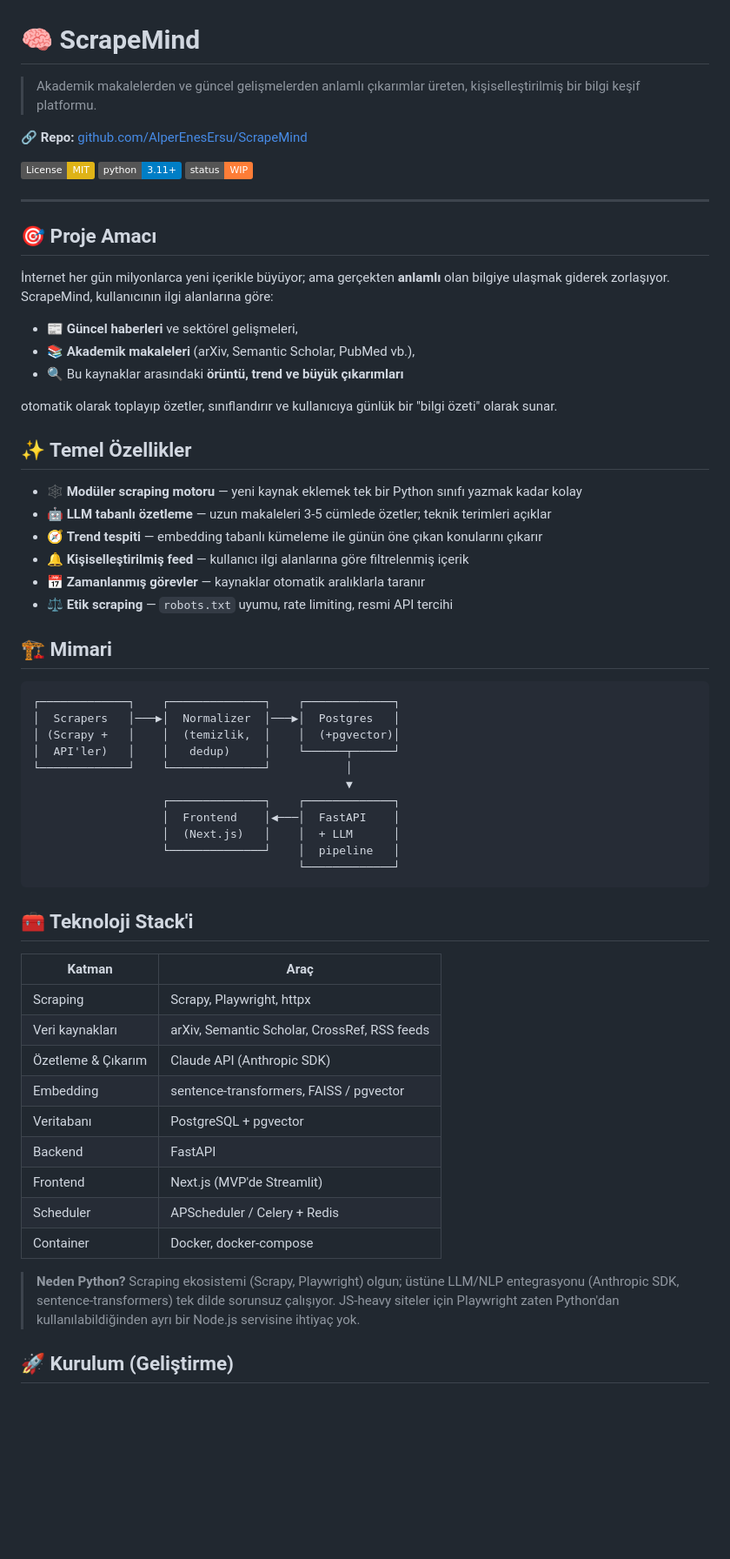
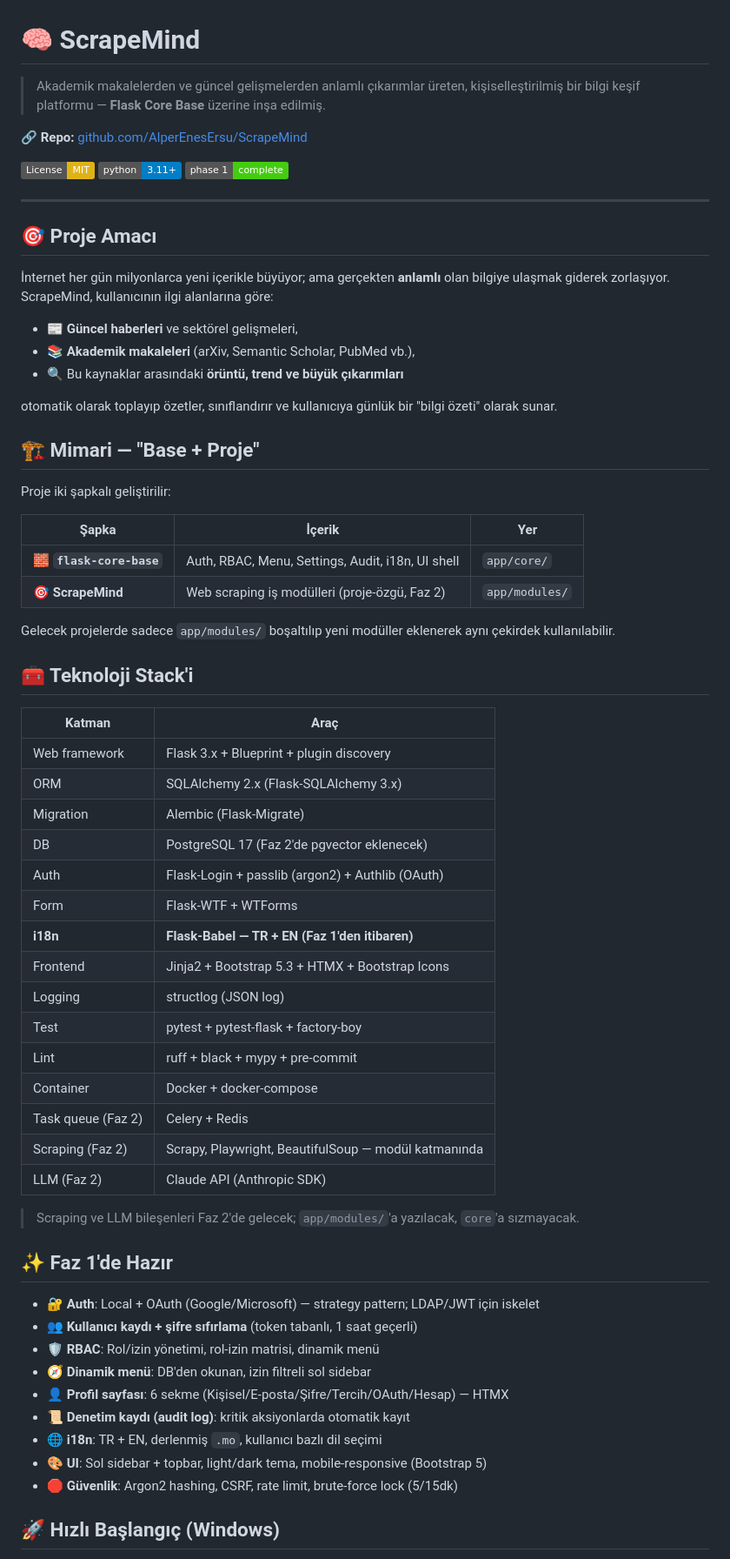
Before and after one commit to AlperEnesErsu/ScrapeMind, a Markdown page: README.md, the part around one of its changes. Shown at 87% size. Drawn GitHub-style; badges without logos; blank space fills up the shorter version.

````diff
--- a/README.md
+++ b/README.md
@@ -1,12 +1,12 @@
 # 🧠 ScrapeMind
 
-> Akademik makalelerden ve güncel gelişmelerden anlamlı çıkarımlar üreten, kişiselleştirilmiş bir bilgi keşif platformu.
+> Akademik makalelerden ve güncel gelişmelerden anlamlı çıkarımlar üreten, kişiselleştirilmiş bir bilgi keşif platformu — **Flask Core Base** üzerine inşa edilmiş.
 
 **🔗 Repo:** [github.com/AlperEnesErsu/ScrapeMind](https://github.com/AlperEnesErsu/ScrapeMind)
 
 [![License: MIT](https://img.shields.io/badge/License-MIT-yellow.svg)](https://opensource.org/licenses/MIT)
 [![Python 3.11+](https://img.shields.io/badge/python-3.11+-blue.svg)](https://www.python.org/)
-[![Status](https://img.shields.io/badge/status-WIP-orange.svg)](https://github.com/AlperEnesErsu/ScrapeMind)
+[![Phase 1](https://img.shields.io/badge/phase%201-complete-success.svg)](#-yol-haritası)
 
 ---
 
@@ -20,45 +20,50 @@
 
 otomatik olarak toplayıp özetler, sınıflandırır ve kullanıcıya günlük bir "bilgi özeti" olarak sunar.
 
-## ✨ Temel Özellikler
+## 🏗️ Mimari — "Base + Proje"
 
-- 🕸️ **Modüler scraping motoru** — yeni kaynak eklemek tek bir Python sınıfı yazmak kadar kolay
-- 🤖 **LLM tabanlı özetleme** — uzun makaleleri 3-5 cümlede özetler; teknik terimleri açıklar
-- 🧭 **Trend tespiti** — embedding tabanlı kümeleme ile günün öne çıkan konularını çıkarır
-- 🔔 **Kişiselleştirilmiş feed** — kullanıcı ilgi alanlarına göre filtrelenmiş içerik
-- 📅 **Zamanlanmış görevler** — kaynaklar otomatik aralıklarla taranır
-- ⚖️ **Etik scraping** — `robots.txt` uyumu, rate limiting, resmi API tercihi
+Proje iki şapkalı geliştirilir:
 
-## 🏗️ Mimari
+| Şapka | İçerik | Yer |
+|---|---|---|
+| 🧱 **`flask-core-base`** | Auth, RBAC, Menu, Settings, Audit, i18n, UI shell | `app/core/` |
+| 🎯 **ScrapeMind** | Web scraping iş modülleri (proje-özgü, Faz 2) | `app/modules/` |
 
-```
-┌─────────────┐    ┌──────────────┐    ┌─────────────┐
-│  Scrapers   │───▶│  Normalizer  │───▶│  Postgres   │
-│ (Scrapy +   │    │  (temizlik,  │    │  (+pgvector)│
-│  API'ler)   │    │   dedup)     │    └──────┬──────┘
-└─────────────┘    └──────────────┘           │
-                                              ▼
-                   ┌──────────────┐    ┌─────────────┐
-                   │  Frontend    │◀───│  FastAPI    │
-                   │  (Next.js)   │    │  + LLM      │
-                   └──────────────┘    │  pipeline   │
-                                       └─────────────┘
-```
+Gelecek projelerde sadece `app/modules/` boşaltılıp yeni modüller eklenerek aynı çekirdek kullanılabilir.
 
 ## 🧰 Teknoloji Stack'i
 
 | Katman | Araç |
 |---|---|
-| Scraping | Scrapy, Playwright, httpx |
-| Veri kaynakları | arXiv, Semantic Scholar, CrossRef, RSS feeds |
-| Özetleme & Çıkarım | Claude API (Anthropic SDK) |
-| Embedding | sentence-transformers, FAISS / pgvector |
-| Veritabanı | PostgreSQL + pgvector |
-| Backend | FastAPI |
-| Frontend | Next.js (MVP'de Streamlit) |
-| Scheduler | APScheduler / Celery + Redis |
-| Container | Docker, docker-compose |
+| Web framework | Flask 3.x + Blueprint + plugin discovery |
+| ORM | SQLAlchemy 2.x (Flask-SQLAlchemy 3.x) |
+| Migration | Alembic (Flask-Migrate) |
+| DB | PostgreSQL 17 (Faz 2'de pgvector eklenecek) |
+| Auth | Flask-Login + passlib (argon2) + Authlib (OAuth) |
+| Form | Flask-WTF + WTForms |
+| **i18n** | **Flask-Babel — TR + EN (Faz 1'den itibaren)** |
+| Frontend | Jinja2 + Bootstrap 5.3 + HTMX + Bootstrap Icons |
+| Logging | structlog (JSON log) |
+| Test | pytest + pytest-flask + factory-boy |
+| Lint | ruff + black + mypy + pre-commit |
+| Container | Docker + docker-compose |
+| Task queue (Faz 2) | Celery + Redis |
+| Scraping (Faz 2) | Scrapy, Playwright, BeautifulSoup — modül katmanında |
+| LLM (Faz 2) | Claude API (Anthropic SDK) |
 
-> **Neden Python?** Scraping ekosistemi (Scrapy, Playwright) olgun; üstüne LLM/NLP entegrasyonu (Anthropic SDK, sentence-transformers) tek dilde sorunsuz çalışıyor. JS-heavy siteler için Playwright zaten Python'dan kullanılabildiğinden ayrı bir Node.js servisine ihtiyaç yok.
+> Scraping ve LLM bileşenleri Faz 2'de gelecek; `app/modules/`'a yazılacak, `core`'a sızmayacak.
 
-## 🚀 Kurulum (Geliştirme)
+## ✨ Faz 1'de Hazır
+
+- 🔐 **Auth**: Local + OAuth (Google/Microsoft) — strategy pattern; LDAP/JWT için iskelet
+- 👥 **Kullanıcı kaydı + şifre sıfırlama** (token tabanlı, 1 saat geçerli)
+- 🛡️ **RBAC**: Rol/izin yönetimi, rol-izin matrisi, dinamik menü
+- 🧭 **Dinamik menü**: DB'den okunan, izin filtreli sol sidebar
+- 👤 **Profil sayfası**: 6 sekme (Kişisel/E-posta/Şifre/Tercih/OAuth/Hesap) — HTMX
+- 📜 **Denetim kaydı (audit log)**: kritik aksiyonlarda otomatik kayıt
+- 🌐 **i18n**: TR + EN, derlenmiş `.mo`, kullanıcı bazlı dil seçimi
+- 🎨 **UI**: Sol sidebar + topbar, light/dark tema, mobile-responsive (Bootstrap 5)
+- 🛑 **Güvenlik**: Argon2 hashing, CSRF, rate limit, brute-force lock (5/15dk)
+
+## 🚀 Hızlı Başlangıç (Windows)
+
````
Also changed, not shown: other parts of README.md (+99 -35 lines).
